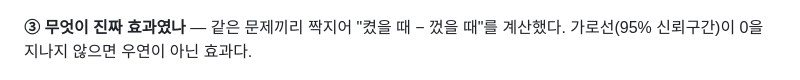
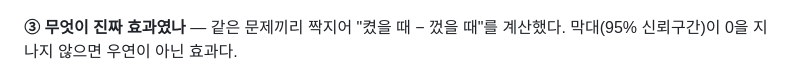
Before and after one commit to jang961111-hash/incident-agent-ablation, a Markdown page: README.md, the part around the change. GitHub-like rendering.

Commit message:
docs: 기여도 그림 설명을 새 그림 표기(막대)에 맞춤
Co-Authored-By: Claude Opus 5.5 <noreply@anthropic.com>

```diff
--- a/README.md
+++ b/README.md
@@ -194,7 +194,7 @@ flowchart TD
 
 ![엉뚱한 매뉴얼 혼입률](docs/figures/fig4_wrong.png)
 
-**③ 무엇이 진짜 효과였나** — 같은 문제끼리 짝지어 "켰을 때 − 껐을 때"를 계산했다. 가로선(95% 신뢰구간)이 0을 지나지 않으면 우연이 아닌 효과다.
+**③ 무엇이 진짜 효과였나** — 같은 문제끼리 짝지어 "켰을 때 − 껐을 때"를 계산했다. 막대(95% 신뢰구간)이 0을 지나지 않으면 우연이 아닌 효과다.
 
 ![개선별 기여도](docs/figures/fig6_contrib.png)
 
```
